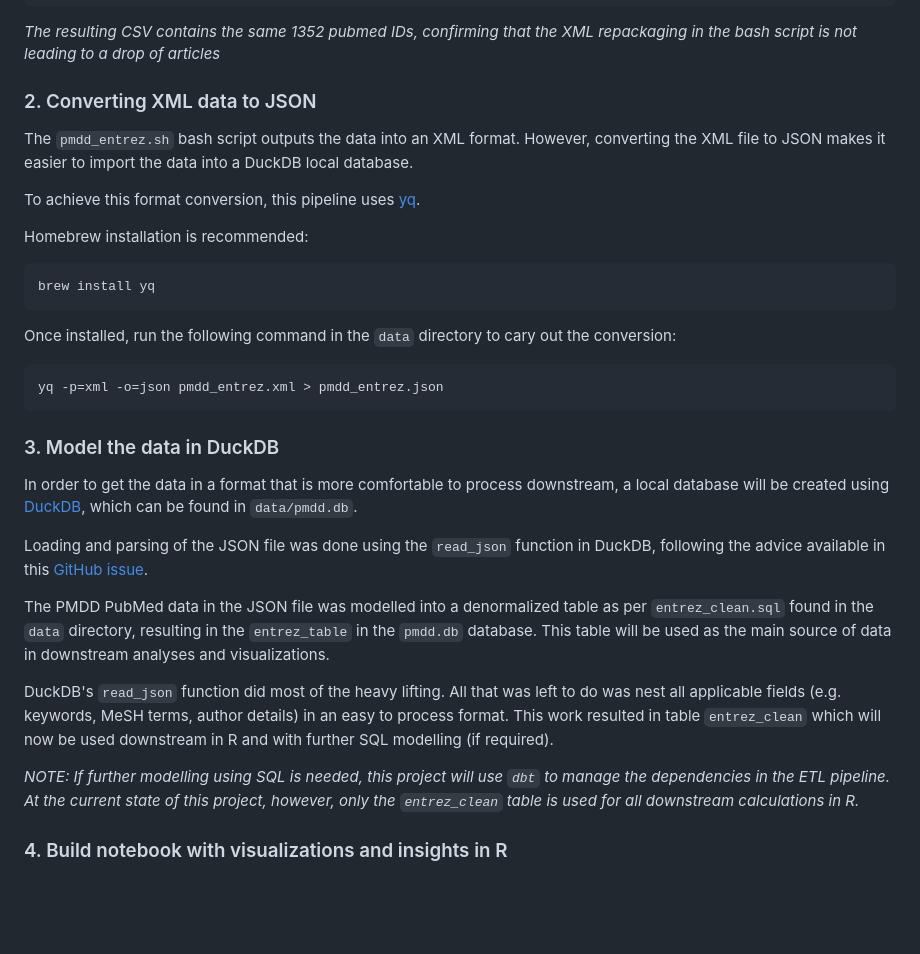
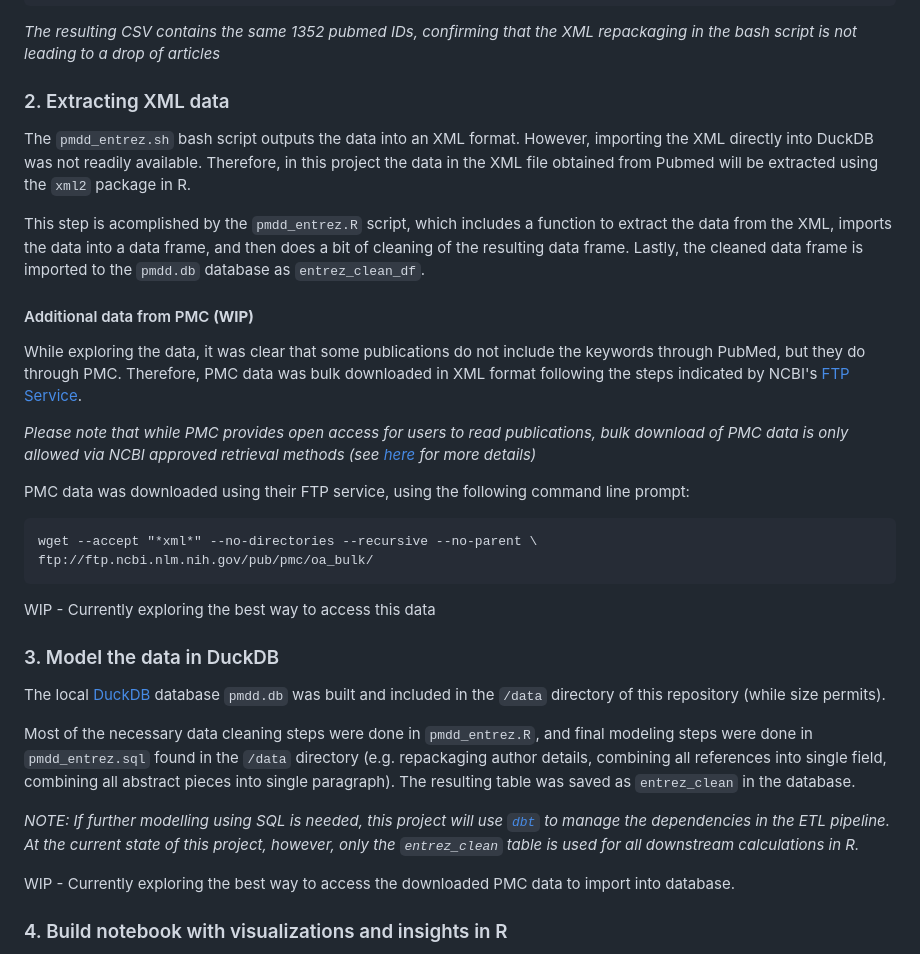
Before and after one commit to aramos8/pmdd_pubmed, a Markdown page: README.md, the part around the change. GitHub-like rendering; blank space fills up the shorter version.

Commit message:
updating README to reflect changes to XML processing

````diff
--- a/README.md
+++ b/README.md
@@ -51,35 +51,36 @@ xtract -pattern PubmedArticle -element MedlineCitation/PMID > pubmed_ids.csv
 ```
 *The resulting CSV contains the same 1352 pubmed IDs, confirming that the XML repackaging in the bash script is not leading to a drop of articles*
 
-### 2. Converting XML data to JSON
+### 2. Extracting XML data
 
-The `pmdd_entrez.sh` bash script outputs the data into an XML format. However, converting the XML file to JSON makes it easier to import the data into a DuckDB local database.
+The `pmdd_entrez.sh` bash script outputs the data into an XML format. However, importing the XML directly into DuckDB was not readily available. Therefore, in this project the data in the XML file obtained from Pubmed will be extracted using the `xml2` package in R.
 
-To achieve this format conversion, this pipeline uses [yq](https://github.com/mikefarah/yq).
+This step is acomplished by the `pmdd_entrez.R` script, which includes a function to extract the data from the XML, imports the data into a data frame, and then does a bit of cleaning of the resulting data frame. Lastly, the cleaned data frame is imported to the `pmdd.db` database as `entrez_clean_df`.
 
-Homebrew installation is recommended:
 
+#### Additional data from PMC **(WIP)**
+
+While exploring the data, it was clear that some publications do not include the keywords through PubMed, but they do through PMC. Therefore, PMC data was bulk downloaded in XML format following the steps indicated by NCBI's [FTP Service](https://www.ncbi.nlm.nih.gov/pmc/tools/ftp/#bulk).
+
+*Please note that while PMC provides open access for users to read publications, bulk download of PMC data is only allowed via NCBI approved retrieval methods (see [here](https://www.ncbi.nlm.nih.gov/pmc/tools/openftlist/) for more details)*
+
+PMC data was downloaded using their FTP service, using the following command line prompt:
 ```
-brew install yq
+wget --accept "*xml*" --no-directories --recursive --no-parent \
+ftp://ftp.ncbi.nlm.nih.gov/pub/pmc/oa_bulk/
 ```
 
-Once installed, run the following command in the `data` directory to cary out the conversion:
-```
-yq -p=xml -o=json pmdd_entrez.xml > pmdd_entrez.json
-```
+WIP - Currently exploring the best way to access this data
 
 ### 3. Model the data in DuckDB
 
-In order to get the data in a format that is more comfortable to process downstream, a local database will be created using [DuckDB](https://duckdb.org/docs/), which can be found in `data/pmdd.db`.
+The local [DuckDB](https://duckdb.org/docs/) database `pmdd.db` was built and included in the `/data` directory of this repository (while size permits).
 
-Loading and parsing of the JSON file was done using the `read_json` function in DuckDB, following the advice available in this [GitHub issue](https://github.com/duckdb/duckdb/issues/7015).
+Most of the necessary data cleaning steps were done in `pmdd_entrez.R`, and final modeling steps were done in `pmdd_entrez.sql` found in the `/data` directory (e.g. repackaging author details, combining all references into single field, combining all abstract pieces into single paragraph). The resulting table was saved as `entrez_clean` in the database.
 
-The PMDD PubMed data in the JSON file was modelled into a denormalized table as per `entrez_clean.sql` found in the `data` directory, resulting in the `entrez_table` in the `pmdd.db` database. This table will be used as the main source of data in downstream analyses and visualizations.
+*NOTE: If further modelling using SQL is needed, this project will use [`dbt`](https://docs.getdbt.com) to manage the dependencies in the ETL pipeline. At the current state of this project, however, only the `entrez_clean` table is used for all downstream calculations in R.*
 
-DuckDB's `read_json` function did most of the heavy lifting. All that was left to do was nest all applicable fields (e.g. keywords, MeSH terms, author details) in an easy to process format. This work resulted in table `entrez_clean` which will now be used downstream in R and with further SQL modelling (if required).
-
-*NOTE: If further modelling using SQL is needed, this project will use `dbt` to manage the dependencies in the ETL pipeline. At the current state of this project, however, only the `entrez_clean` table is used for all downstream calculations in R.*
-
+WIP - Currently exploring the best way to access the downloaded PMC data to import into database.
 
 ### 4. Build notebook with visualizations and insights in R
 
````
